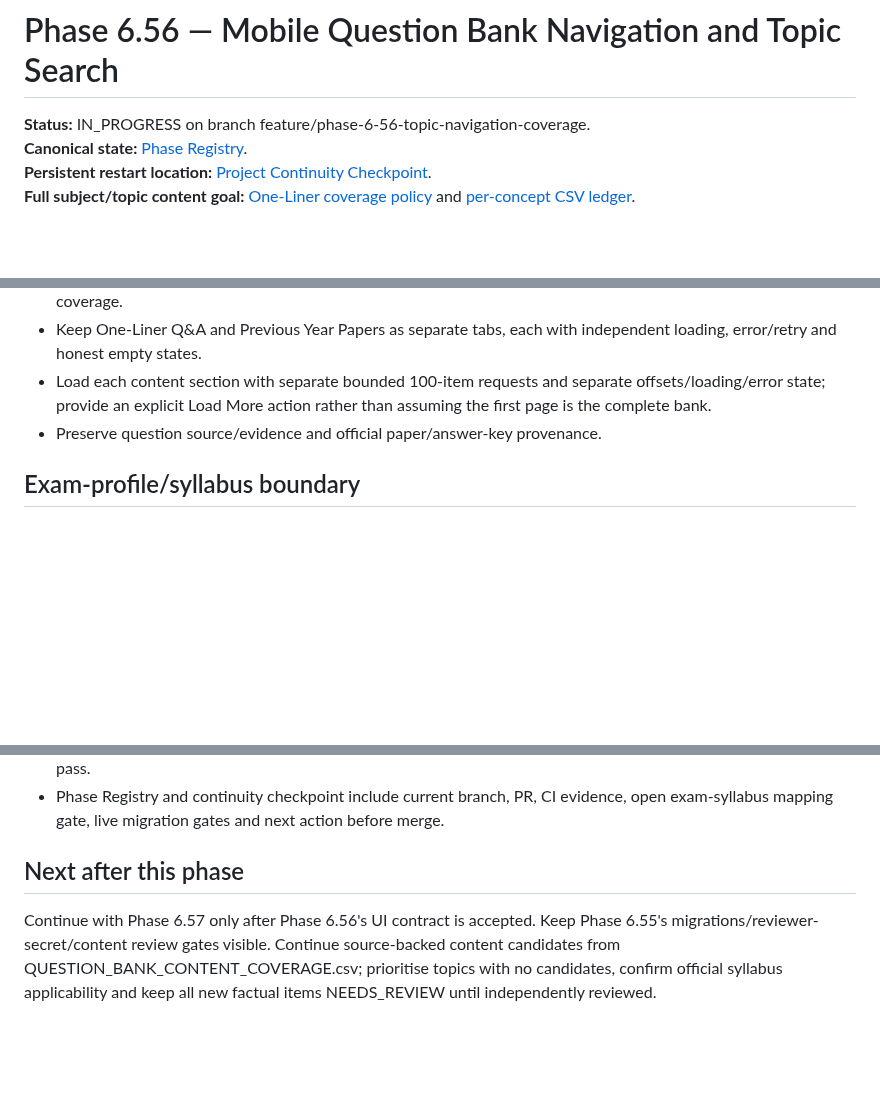
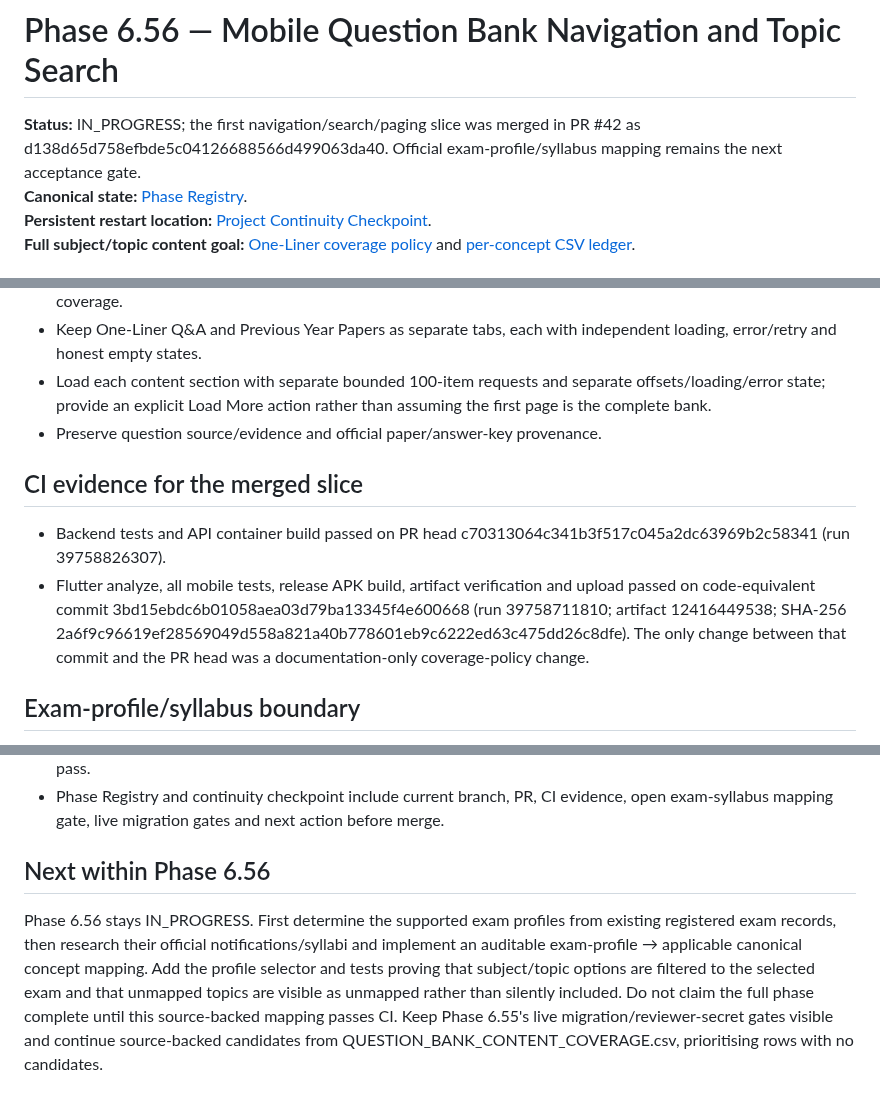
Before and after one commit to snchat78-svg/AI-COMP, a Markdown page: docs/PHASE_6_56_MOBILE_QUESTION_BANK_NAVIGATION.md, 3 parts joined by grey strips. Drawn GitHub-style; blank space fills up the shorter version.

Commit message:
Phase 6.56: record merged navigation slice and syllabus-mapping gate

```diff
--- a/docs/PHASE_6_56_MOBILE_QUESTION_BANK_NAVIGATION.md
+++ b/docs/PHASE_6_56_MOBILE_QUESTION_BANK_NAVIGATION.md
@@ -1,6 +1,6 @@
 # Phase 6.56 — Mobile Question Bank Navigation and Topic Search
 
-**Status:** IN_PROGRESS on branch feature/phase-6-56-topic-navigation-coverage.
+**Status:** IN_PROGRESS; the first navigation/search/paging slice was merged in PR #42 as d138d65d758efbde5c04126688566d499063da40. Official exam-profile/syllabus mapping remains the next acceptance gate.
 **Canonical state:** [Phase Registry](PHASE_REGISTRY.md).
 **Persistent restart location:** [Project Continuity Checkpoint](PROJECT_CONTINUITY_CHECKPOINT.md).
 **Full subject/topic content goal:** [One-Liner coverage policy](QUESTION_BANK_CONTENT_COVERAGE.md) and [per-concept CSV ledger](QUESTION_BANK_CONTENT_COVERAGE.csv).
@@ -24,6 +24,11 @@ Do not create a parallel topic taxonomy, duplicate content APIs, a new question
 - Load each content section with separate bounded 100-item requests and separate offsets/loading/error state; provide an explicit Load More action rather than assuming the first page is the complete bank.
 - Preserve question source/evidence and official paper/answer-key provenance.
 
+## CI evidence for the merged slice
+
+- Backend tests and API container build passed on PR head c70313064c341b3f517c045a2dc63969b2c58341 (run 39758826307).
+- Flutter analyze, all mobile tests, release APK build, artifact verification and upload passed on code-equivalent commit 3bd15ebdc6b01058aea03d79ba13345f4e600668 (run 39758711810; artifact 12416449538; SHA-256 2a6f9c96619ef28569049d558a821a40b778601eb9c6222ed63c475dd26c8dfe). The only change between that commit and the PR head was a documentation-only coverage-policy change.
+
 ## Exam-profile/syllabus boundary
 
 The current API's topic catalogue returns generic subjects and concepts; it does not yet prove which topics belong to each specific recruitment exam's official syllabus. This PR must not show the 340-row starter catalogue as a completed exam syllabus or invent exam applicability. Official exam-profile selection/filtered coverage requires sourced exam-notification/syllabus mappings and remains an explicit next gate. The content ledger marks those mappings NOT_YET_MAPPED_TO_EXAM_SPECIFIC_OFFICIAL_SYLLABUS until researched and checked.
@@ -42,6 +47,6 @@ Current snapshot from repository files only: 340 catalogue concept rows across 1
 - Existing authentication, dashboard, create/resume session, submit/result and adaptive practice paths continue to pass.
 - Phase Registry and continuity checkpoint include current branch, PR, CI evidence, open exam-syllabus mapping gate, live migration gates and next action before merge.
 
-## Next after this phase
+## Next within Phase 6.56
 
-Continue with Phase 6.57 only after Phase 6.56's UI contract is accepted. Keep Phase 6.55's migrations/reviewer-secret/content review gates visible. Continue source-backed content candidates from QUESTION_BANK_CONTENT_COVERAGE.csv; prioritise topics with no candidates, confirm official syllabus applicability and keep all new factual items NEEDS_REVIEW until independently reviewed.
+Phase 6.56 stays IN_PROGRESS. First determine the supported exam profiles from existing registered exam records, then research their official notifications/syllabi and implement an auditable exam-profile → applicable canonical concept mapping. Add the profile selector and tests proving that subject/topic options are filtered to the selected exam and that unmapped topics are visible as unmapped rather than silently included. Do not claim the full phase complete until this source-backed mapping passes CI. Keep Phase 6.55's live migration/reviewer-secret gates visible and continue source-backed candidates from QUESTION_BANK_CONTENT_COVERAGE.csv, prioritising rows with no candidates.
```
